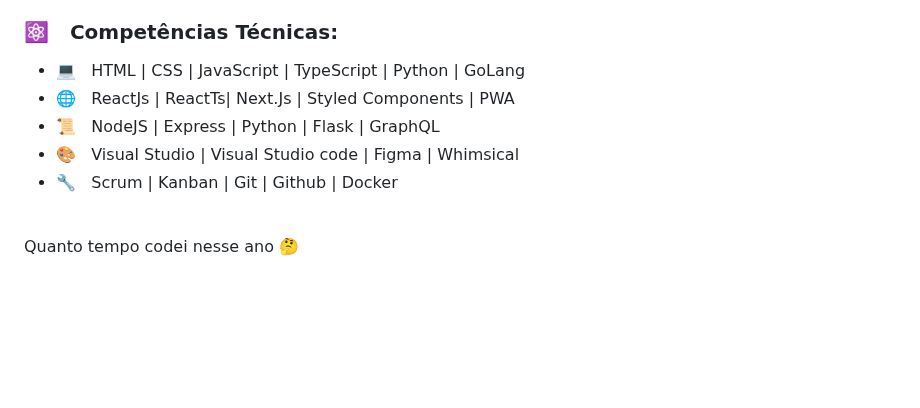
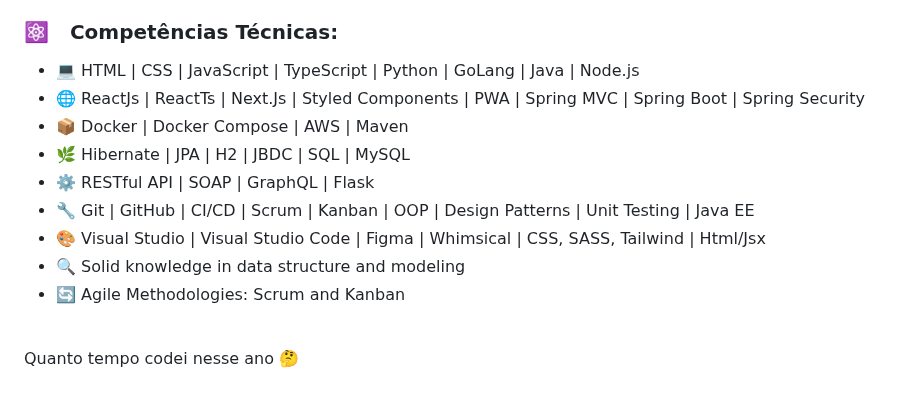
Before and after one commit to ApenasGabs/ApenasGabs, a Markdown page: README.md, the part around the change. Rendered like a GitHub page; blank space fills up the shorter version.

```diff
--- a/README.md
+++ b/README.md
@@ -19,12 +19,15 @@
 
 <h3>⚛️ &nbsp; Competências Técnicas: </h3>
 
-- 💻 &nbsp; HTML | CSS | JavaScript | TypeScript | Python | GoLang
-- 🌐 &nbsp; ReactJs | ReactTs| Next.Js | Styled Components | PWA
-- :scroll: &nbsp; NodeJS | Express | Python | Flask | GraphQL
-- :art: &nbsp; Visual Studio | Visual Studio code | Figma | Whimsical
-- 🔧 &nbsp; Scrum | Kanban | Git | Github | Docker
-
+- 💻 HTML | CSS | JavaScript | TypeScript | Python | GoLang | Java | Node.js<br>
+- 🌐 ReactJs | ReactTs | Next.Js | Styled Components | PWA | Spring MVC | Spring Boot | Spring Security<br>
+- 📦 Docker | Docker Compose | AWS | Maven<br>
+- 🌿 Hibernate | JPA | H2 | JBDC | SQL | MySQL<br>
+- ⚙️ RESTful API | SOAP | GraphQL | Flask<br>
+- 🔧 Git | GitHub | CI/CD | Scrum | Kanban | OOP | Design Patterns | Unit Testing | Java EE<br>
+- :art: Visual Studio | Visual Studio Code | Figma | Whimsical | CSS, SASS, Tailwind | Html/Jsx<br>
+- 🔍 Solid knowledge in data structure and modeling<br>
+- 🔄 Agile Methodologies: Scrum and Kanban<br>
 <br>
 <p align="left">Quanto tempo codei nesse ano 🤔</p>
 <br>
```
